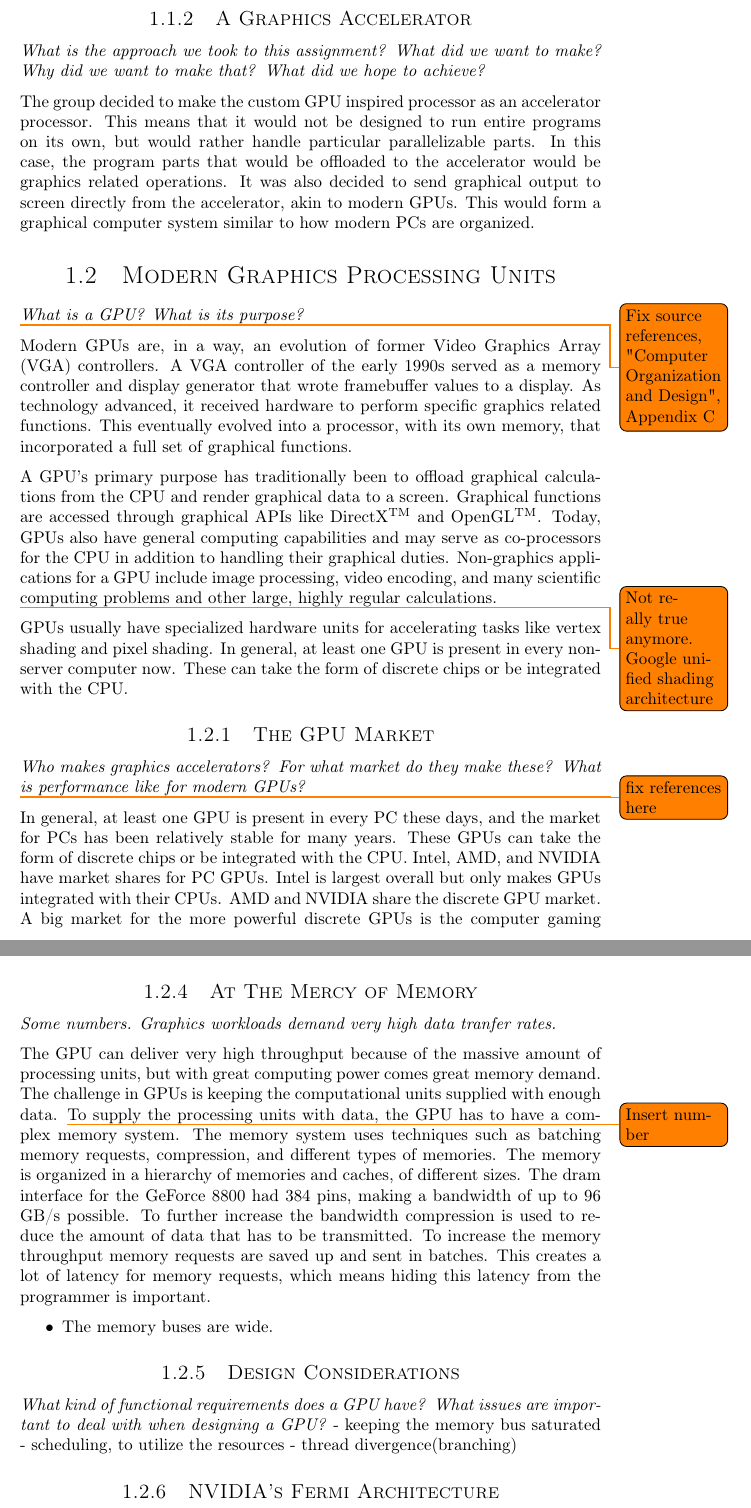
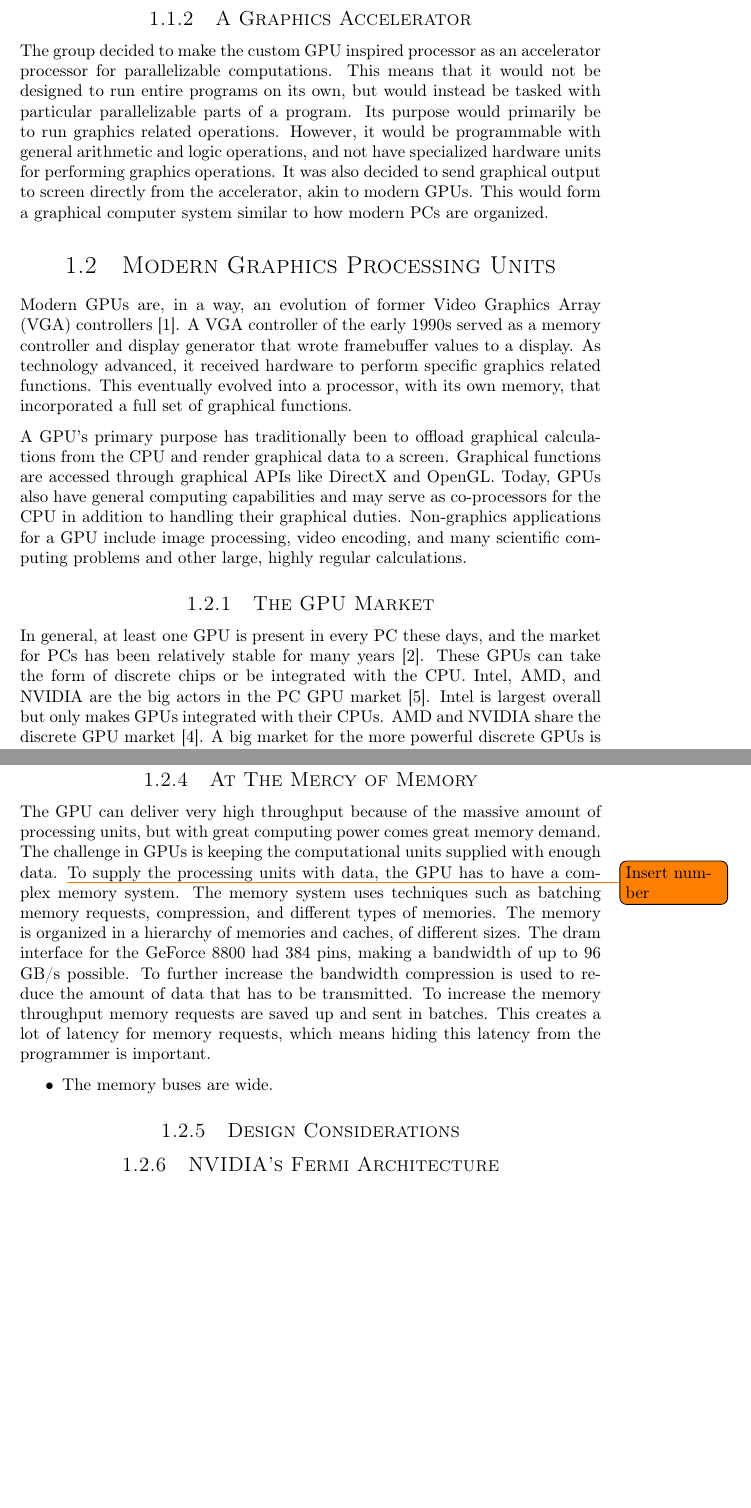
Before and after one commit to dmpro2014/report, a LaTeX thesis (report/main/report.tex, which reads report/introduction/introduction.tex): two parts of pages 10 and 12 of 33, joined at a grey line, cut so that both start at the same text, the shorter picture padded with empty space. Compiled offline with pdfLaTeX.

Commit message:
fix references, correct wording in introduction

```diff
--- a/report/introduction/introduction.tex
+++ b/report/introduction/introduction.tex
@@ -52,57 +55,46 @@ Core requirements included having multiple processor cores and a graphical displ
 
 \subsection{A Graphics Accelerator}
 
-\textit{What is the approach we took to this assignment?}
-\textit{What did we want to make?}
-\textit{Why did we want to make that?}
-\textit{What did we hope to achieve?}
-
-The group decided to make the custom GPU inspired processor as an accelerator processor.
-This means that it would not be designed to run entire programs on its own, but would rather handle particular parallelizable parts.
-In this case, the program parts that would be offloaded to the accelerator would be graphics related operations.
+The group decided to make the custom GPU inspired processor as an accelerator processor for parallelizable computations.
+This means that it would not be designed to run entire programs on its own, but would instead be tasked with particular parallelizable parts of a program.
+Its purpose would primarily be to run graphics related operations.
+However, it would be programmable with general arithmetic and logic operations, and not have specialized hardware units for performing graphics operations.
 It was also decided to send graphical output to screen directly from the accelerator, akin to modern GPUs.
 This would form a graphical computer system similar to how modern PCs are organized.
 
 \section{Modern Graphics Processing Units}
 
-\textit{What is a GPU?}
-\textit{What is its purpose?}
+% What is a GPU?
+% What is its purpose?
 
-\todo{Fix source references, "Computer Organization and Design", Appendix C}
-
-Modern GPUs are, in a way, an evolution of former Video Graphics Array (VGA) controllers.
+Modern GPUs are, in a way, an evolution of former Video Graphics Array (VGA) controllers \cite{gpu_appendix}.
 A VGA controller of the early 1990s served as a memory controller and display generator that wrote framebuffer values to a display.
 As technology advanced, it received hardware to perform specific graphics related functions.
 This eventually evolved into a processor, with its own memory, that incorporated a full set of graphical functions.
 
 A GPU's primary purpose has traditionally been to offload graphical calculations from the CPU and render graphical data to a screen.
-Graphical functions are accessed through graphical APIs like DirectX\textsuperscript{TM} and OpenGL\textsuperscript{TM}.
+Graphical functions are accessed through graphical APIs like DirectX and OpenGL.
 Today, GPUs also have general computing capabilities and may serve as co-processors for the CPU in addition to handling their graphical duties.
 Non-graphics applications for a GPU include image processing, video encoding, and many scientific computing problems and other large, highly regular calculations.
 
-\todo{Not really true anymore. Google unified shading architecture}
-GPUs usually have specialized hardware units for accelerating tasks like vertex shading and pixel shading.
-In general, at least one GPU is present in every non-server computer now.
-These can take the form of discrete chips or be integrated with the CPU.
 
 \subsection{The GPU Market}
 
-\textit{Who makes graphics accelerators?}
-\textit{For what market do they make these?}
-\textit{What is performance like for modern GPUs?}
+% Who makes graphics accelerators?
+% For what market do they make these?
+% What is performance like for modern GPUs?
 
-\todo{fix references here}
 % PC market reference:
 % http://www.zdnet.com/latest-retail-figures-show-a-stable-pc-market-led-by-apple-and-cheap-notebooks-7000034024/
 % NDP provide consumer tracking services. Link: https://www.npd.com/wps/portal/npd/us/about-npd/consumer-panel/
 % This is their report: https://www.npd.com/wps/portal/npd/us/news/press-releases/apple-and-chrome-boost-us-retail-pc-back-to-school-sales/
 
 
-In general, at least one GPU is present in every PC these days, and the market for PCs has been relatively stable for many years.
+In general, at least one GPU is present in every PC these days, and the market for PCs has been relatively stable for many years \cite{pc_sales}.
 These GPUs can take the form of discrete chips or be integrated with the CPU.
-Intel, AMD, and NVIDIA have market shares for PC GPUs.
+Intel, AMD, and NVIDIA are the big actors in the PC GPU market \cite{gpu_overall_sales}.
 Intel is largest overall but only makes GPUs integrated with their CPUs.
-AMD and NVIDIA share the discrete GPU market.
+AMD and NVIDIA share the discrete GPU market \cite{gpu_discrete_sales}.
 A big market for the more powerful discrete GPUs is the computer gaming industry.
 This market has contributed a great deal to the rapid progression of graphics technologies.
 With the advent of general purpose GPUs, scientific computing also have an interest in powerful GPUs.
@@ -156,7 +148,8 @@ Filling each pipeline stage in every cycle with useful work is, of course, essen
 
 %"Modern GPUs are highly parallel, as shown in Figure C.2.5. For example, the GeForce 8800 can process 32 pixels per clock, at 600 MHz. Each pixel typically requires a color read and write and a depth read and write of a 4-byte pixel. Usually an average of two or three texels of four bytes each are read to generate the pixel’s color. So for a typical case, there is a demand of 28 bytes times 32 pixels = 896 bytes per clock. Clearly the bandwidth demand on the memory system is enormous."
 
-\textit{Some numbers. Graphics workloads demand very high data tranfer rates.}
+% Some numbers to show amount of memory.
+% Graphics workloads demand very high data tranfer rates.
 
 The GPU can deliver very high throughput because of the massive amount of processing units, but with great computing power comes great memory demand.
 The challenge in GPUs is keeping the computational units supplied with enough data.
@@ -176,11 +169,11 @@ This creates a lot of latency for memory requests, which means hiding this laten
 
 \subsection{Design Considerations}
 
-\textit{What kind of functional requirements does a GPU have?}
-\textit{What issues are important to deal with when designing a GPU?}
-- keeping the memory bus saturated
-- scheduling, to utilize the resources
-- thread divergence(branching)
+% What kind of functional requirements does a GPU have?
+% What issues are important to deal with when designing a GPU?
+% - keeping the memory bus saturated
+% - scheduling, to utilize the resources
+% - thread divergence(branching)
 
 \subsection{NVIDIA's Fermi Architecture} % or whatever architecture you want...
 %http://www.nvidia.com/content/PDF/fermi_white_papers/P.Glaskowsky_NVIDIAFermi-TheFirstCompleteGPUComputingArchitecture.pdf
```
Also changed, not shown: report/main/bibtexlibs.bib (+30 -0 lines), report/introduction/introduction.tex (34 more changed lines).
